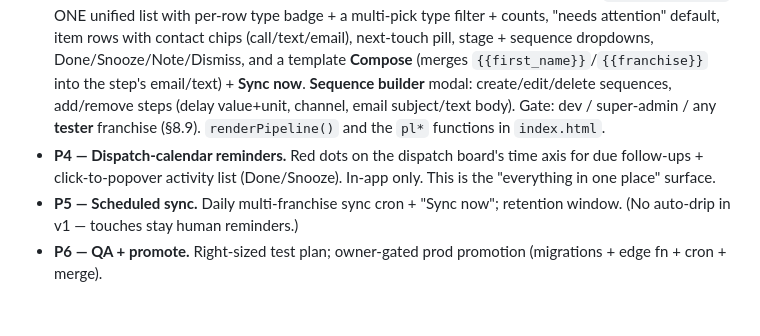
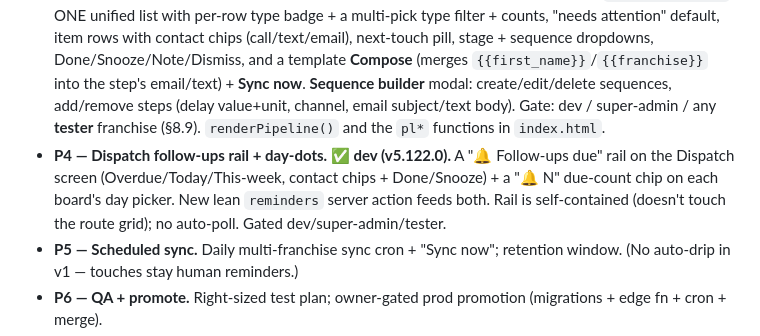
Before and after one commit to ctdennis/crewlogic, a Markdown page: docs/plan-pipeline.md, the part around the change. GitHub-like rendering; blank space fills up the shorter version.

Commit message:
docs(pipeline): mark P4 (dispatch follow-ups rail) done on dev
Co-Authored-By: Claude Opus 4.8 (1M context) <noreply@anthropic.com>
Claude-Session: https://claude.ai/code/session_01DVQPdB4U52aPYSTLApRDtY

```diff
--- a/docs/plan-pipeline.md
+++ b/docs/plan-pipeline.md
@@ -225,7 +225,7 @@ Deferred decisions (do NOT block P1): whose calendar (shared franchise vs per-as
 - **P2 — List + CRM update (server). ✅ dev.** `list` (filter by type/stage/assignee/due) and `update`/`dismiss`/`touchDone`/`snooze`; CRM/touch fields preserved on re-sync. Smoke.
 - **P2.5 — Sequences (server). ✅ dev.** Migration 0086 (`pipeline_sequences` + `pipeline_sequence_steps` + `sequence_id`/`sequence_step_id` link cols + `pipeline_touch_recompute_next()` trigger that keeps `next_action_at` = earliest scheduled touch). Actions `seqList`/`seqSave`/`seqDelete`/`assignSequence`/`unassignSequence`; 5 starter sequences seeded per franchise; assigning an item seeds its touches (day/week/month delays). Verified vs #90 (634 touches; custom "Realtor" sequence assign).
 - **P3 — Pipeline screen + Sequence builder (client). ✅ dev (v5.121.0).** Pipeline card + `#pipelineScreen`: ONE unified list with per-row type badge + a multi-pick type filter + counts, "needs attention" default, item rows with contact chips (call/text/email), next-touch pill, stage + sequence dropdowns, Done/Snooze/Note/Dismiss, and a template **Compose** (merges `{{first_name}}`/`{{franchise}}` into the step's email/text) + **Sync now**. **Sequence builder** modal: create/edit/delete sequences, add/remove steps (delay value+unit, channel, email subject/text body). Gate: dev / super-admin / any **tester** franchise (§8.9). `renderPipeline()` and the `pl*` functions in `index.html`.
-- **P4 — Dispatch-calendar reminders.** Red dots on the dispatch board's time axis for due follow-ups + click-to-popover activity list (Done/Snooze). In-app only. This is the "everything in one place" surface.
+- **P4 — Dispatch follow-ups rail + day-dots. ✅ dev (v5.122.0).** A "🔔 Follow-ups due" rail on the Dispatch screen (Overdue/Today/This-week, contact chips + Done/Snooze) + a "🔔 N" due-count chip on each board's day picker. New lean `reminders` server action feeds both. Rail is self-contained (doesn't touch the route grid); no auto-poll. Gated dev/super-admin/tester.
 - **P5 — Scheduled sync.** Daily multi-franchise sync cron + "Sync now"; retention window. (No auto-drip in v1 — touches stay human reminders.)
 - **P6 — QA + promote.** Right-sized test plan; owner-gated prod promotion (migrations + edge fn + cron + merge).
 - **Source-removal / staleness reconciliation — DONE for WO types (2026-08-10).** Sync auto-resolves a
```
